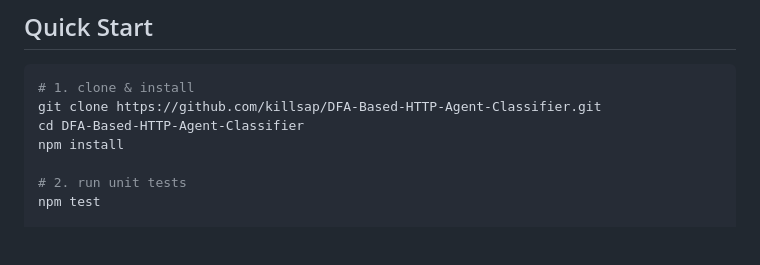
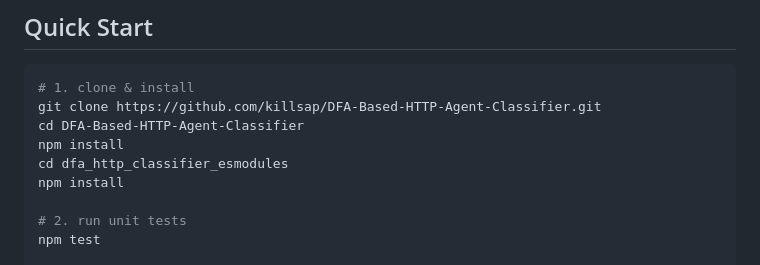
Before and after one commit to killsap/DFA-Based-HTTP-Agent-Classifier, a Markdown page: README.md, the part around the change. Drawn GitHub-style; blank space fills up the shorter version.

Commit message:
Update README.md
Install guide.

```diff
--- a/README.md
+++ b/README.md
@@ -70,6 +70,8 @@ dfa-http-classifier/
 git clone https://github.com/killsap/DFA-Based-HTTP-Agent-Classifier.git
 cd DFA-Based-HTTP-Agent-Classifier
 npm install
+cd dfa_http_classifier_esmodules
+npm install
 
 # 2. run unit tests
 npm test
```
